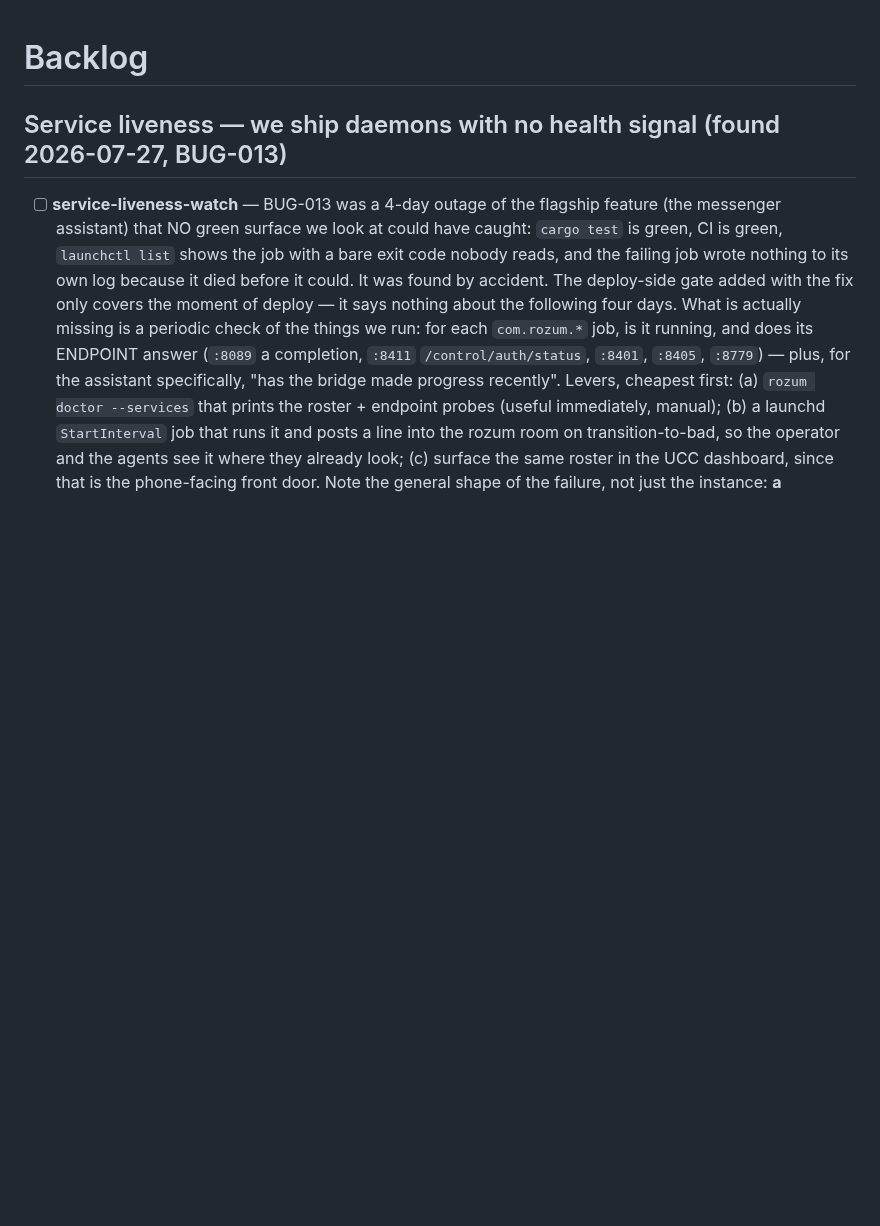
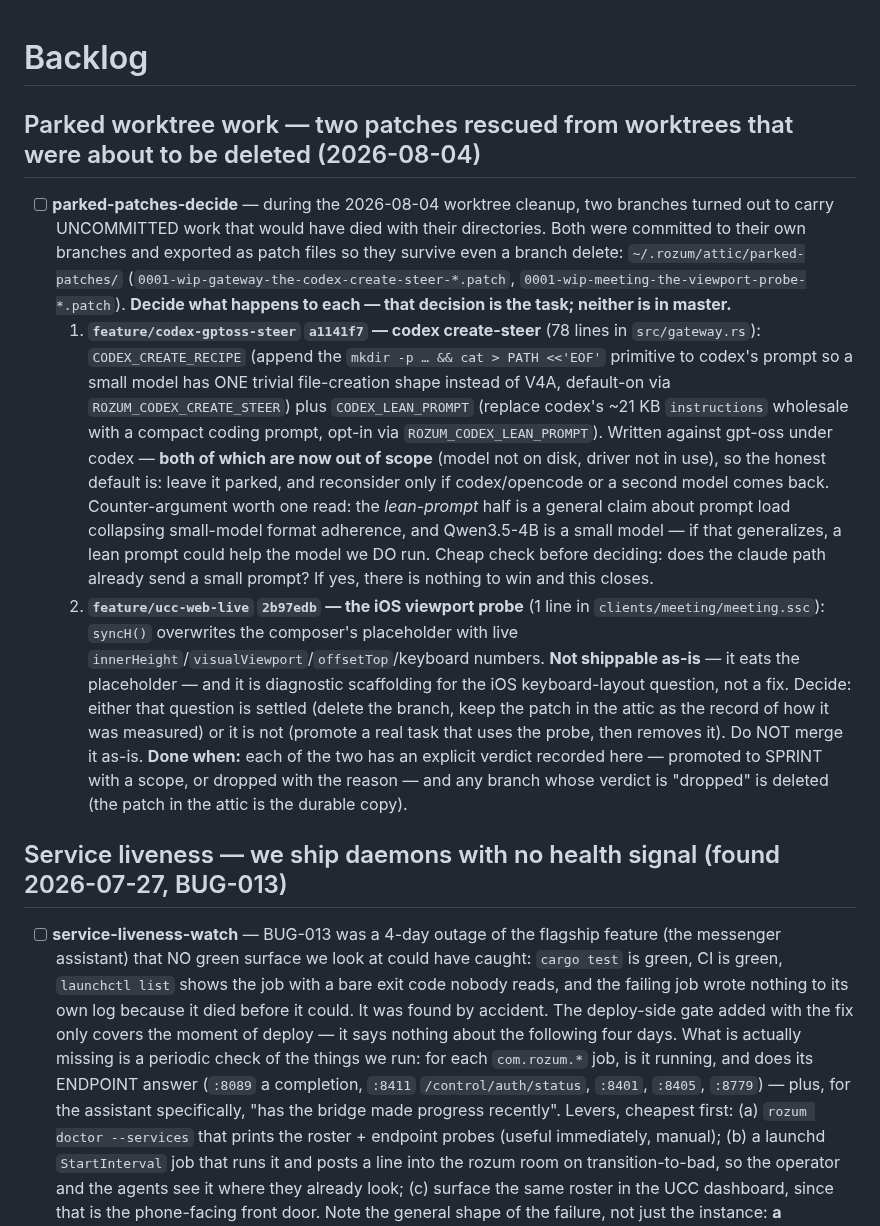
Before and after one commit to sergey-scherbina/rozum, a Markdown page: BACKLOG.md, the part around the change. GitHub-like rendering; blank space fills up the shorter version.

Commit message:
backlog: two patches rescued from worktrees that were about to be deleted
The 2026-08-04 worktree cleanup found uncommitted work in two branches — 78 lines of
codex create-steer in gateway.rs, and the iOS viewport probe in meeting.ssc. Both were
committed to their own branches and exported to ~/.rozum/attic/parked-patches/ so they
survive even a branch delete. What is missing is the DECISION about each, so that is
the backlog item: promote with a scope, or drop with a reason.

```diff
--- a/BACKLOG.md
+++ b/BACKLOG.md
@@ -1,4 +1,34 @@
 # Backlog
+
+## Parked worktree work — two patches rescued from worktrees that were about to be deleted (2026-08-04)
+
+- [ ] **parked-patches-decide** — during the 2026-08-04 worktree cleanup, two branches turned out to
+  carry UNCOMMITTED work that would have died with their directories. Both were committed to their own
+  branches and exported as patch files so they survive even a branch delete:
+  `~/.rozum/attic/parked-patches/` (`0001-wip-gateway-the-codex-create-steer-*.patch`,
+  `0001-wip-meeting-the-viewport-probe-*.patch`). **Decide what happens to each — that decision is the
+  task; neither is in master.**
+  1. **`feature/codex-gptoss-steer` `a1141f7` — codex create-steer** (78 lines in
+     `src/gateway.rs`): `CODEX_CREATE_RECIPE` (append the `mkdir -p … && cat > PATH <<'EOF'` primitive
+     to codex's prompt so a small model has ONE trivial file-creation shape instead of V4A, default-on
+     via `ROZUM_CODEX_CREATE_STEER`) plus `CODEX_LEAN_PROMPT` (replace codex's ~21 KB `instructions`
+     wholesale with a compact coding prompt, opt-in via `ROZUM_CODEX_LEAN_PROMPT`). Written against
+     gpt-oss under codex — **both of which are now out of scope** (model not on disk, driver not in
+     use), so the honest default is: leave it parked, and reconsider only if codex/opencode or a second
+     model comes back. Counter-argument worth one read: the *lean-prompt* half is a general claim about
+     prompt load collapsing small-model format adherence, and Qwen3.5-4B is a small model — if that
+     generalizes, a lean prompt could help the model we DO run. Cheap check before deciding: does the
+     claude path already send a small prompt? If yes, there is nothing to win and this closes.
+  2. **`feature/ucc-web-live` `2b97edb` — the iOS viewport probe** (1 line in
+     `clients/meeting/meeting.ssc`): `syncH()` overwrites the composer's placeholder with live
+     `innerHeight`/`visualViewport`/`offsetTop`/keyboard numbers. **Not shippable as-is** — it eats the
+     placeholder — and it is diagnostic scaffolding for the iOS keyboard-layout question, not a fix.
+     Decide: either that question is settled (delete the branch, keep the patch in the attic as the
+     record of how it was measured) or it is not (promote a real task that uses the probe, then removes
+     it). Do NOT merge it as-is.
+  **Done when:** each of the two has an explicit verdict recorded here — promoted to SPRINT with a
+  scope, or dropped with the reason — and any branch whose verdict is "dropped" is deleted (the patch
+  in the attic is the durable copy).
 
 ## Service liveness — we ship daemons with no health signal (found 2026-07-27, BUG-013)
 
```
